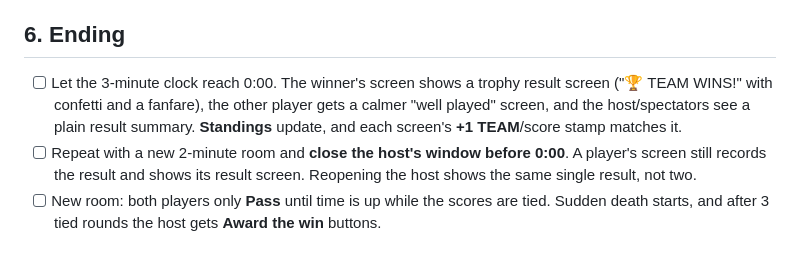
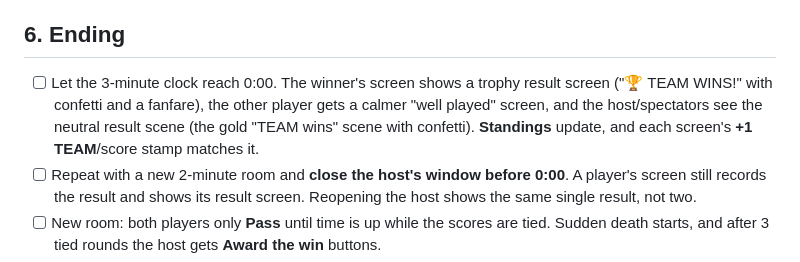
Before and after one commit to serminoaaron-code/DICT-SCRABBLE, a Markdown page: docs/dry-run-checklist.md, the part around the change. Drawn GitHub-style.

```diff
--- a/docs/dry-run-checklist.md
+++ b/docs/dry-run-checklist.md
@@ -56,7 +56,7 @@ Tick each box. If something fails, note what you did, what you saw, and on which
 - [ ] Player B turns on airplane mode (or closes the tab). Everyone sees "… disconnected". Player B reconnects, and the notice disappears.
 
 ## 6. Ending
-- [ ] Let the 3-minute clock reach 0:00. The winner's screen shows a trophy result screen ("🏆 TEAM WINS!" with confetti and a fanfare), the other player gets a calmer "well played" screen, and the host/spectators see a plain result summary. **Standings** update, and each screen's **+1 TEAM**/score stamp matches it.
+- [ ] Let the 3-minute clock reach 0:00. The winner's screen shows a trophy result screen ("🏆 TEAM WINS!" with confetti and a fanfare), the other player gets a calmer "well played" screen, and the host/spectators see the neutral result scene (the gold "TEAM wins" scene with confetti). **Standings** update, and each screen's **+1 TEAM**/score stamp matches it.
 - [ ] Repeat with a new 2-minute room and **close the host's window before 0:00**. A player's screen still records the result and shows its result screen. Reopening the host shows the same single result, not two.
 - [ ] New room: both players only **Pass** until time is up while the scores are tied. Sudden death starts, and after 3 tied rounds the host gets **Award the win** buttons.
 - [ ] New room: a player opens the **⋯** menu and presses **Leave**. A confirm box names their team and says they'll lose the match; confirming it, the other team wins.
```
Also changed, not shown: CLAUDE.md (+2 -2 lines).
